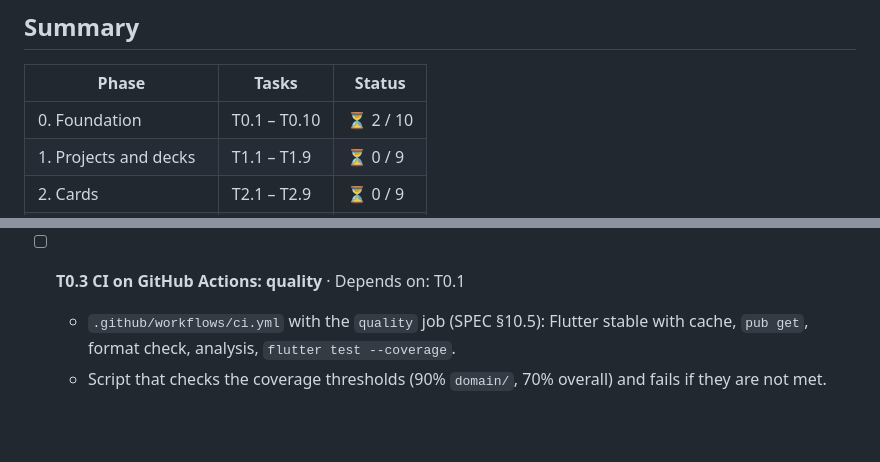
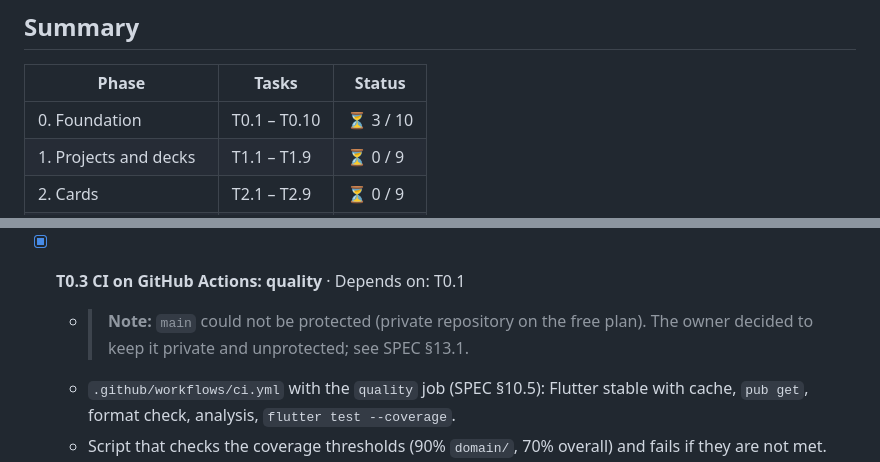
Before and after one commit to ivanalonsoe/EstudiCards, a Markdown page: docs/TASKS.md, 2 parts joined by grey strips. GitHub-like rendering; blank space fills up the shorter version.

```diff
--- a/docs/TASKS.md
+++ b/docs/TASKS.md
@@ -17,7 +17,7 @@ Test legend: 🧪 unit · 🧩 widget · 🔗 integration · 🤖 E2E (Patrol).
 
 | Phase | Tasks | Status |
 |---|---|---|
-| 0. Foundation | T0.1 – T0.10 | ⏳ 2 / 10 |
+| 0. Foundation | T0.1 – T0.10 | ⏳ 3 / 10 |
 | 1. Projects and decks | T1.1 – T1.9 | ⏳ 0 / 9 |
 | 2. Cards | T2.1 – T2.9 | ⏳ 0 / 9 |
 | 3. Study session | T3.1 – T3.10 | ⏳ 0 / 10 |
@@ -45,7 +45,8 @@ Goal: a project that starts, with automated quality from day one.
   - **Tests first:** try to commit a badly formatted `.dart` file and check the hook blocks it; try to push with a failing test and check it is blocked.
   - **Done when:** both hooks block and, with everything correct, let the change through.
 
-- [ ] **T0.3 CI on GitHub Actions: quality** · Depends on: T0.1
+- [x] **T0.3 CI on GitHub Actions: quality** · Depends on: T0.1
+  - > **Note:** `main` could not be protected (private repository on the free plan). The owner decided to keep it private and unprotected; see SPEC §13.1.
   - `.github/workflows/ci.yml` with the `quality` job (SPEC §10.5): Flutter stable with cache, `pub get`, format check, analysis, `flutter test --coverage`.
   - Script that checks the coverage thresholds (90% `domain/`, 70% overall) and fails if they are not met. Until there is code in `domain/`, the `domain/` threshold is skipped.
   - Protect `main` on GitHub: require a PR and a green `quality` job.
```
Also changed, not shown: README.md (+1 -0 lines), docs/SPEC.md (+2 -1 lines).
